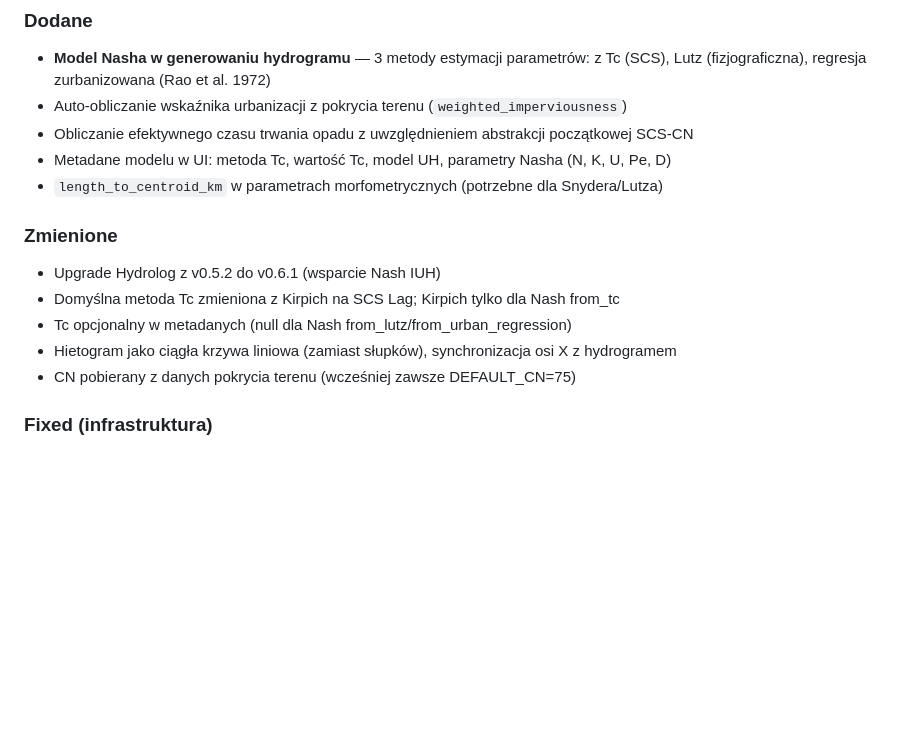
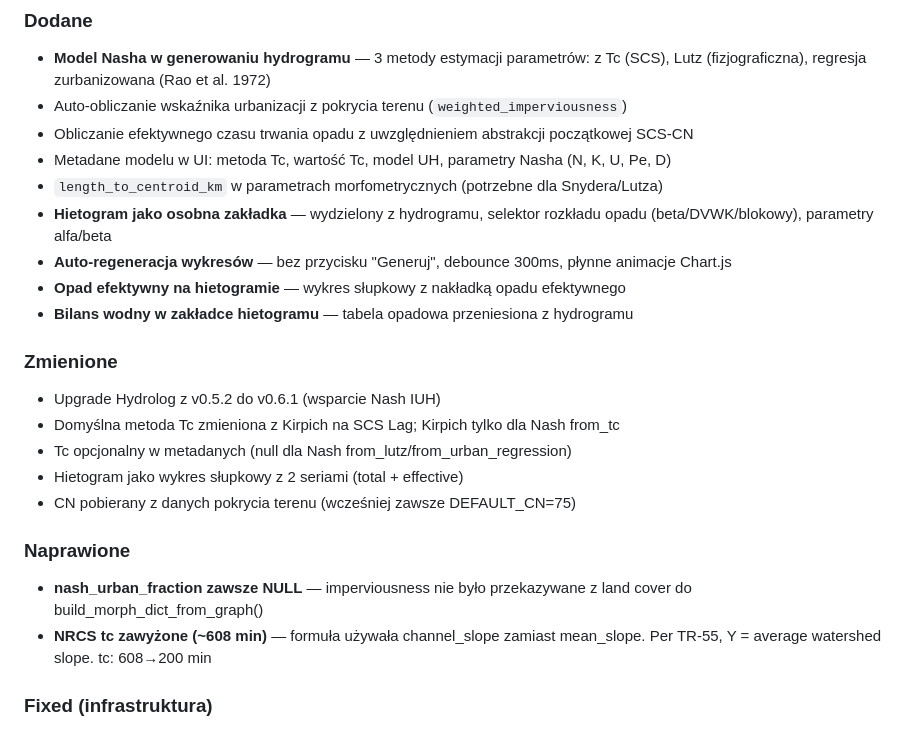
Before and after one commit to Daldek/Hydrograf, a Markdown page: docs/CHANGELOG.md, the part around one of its changes. Rendered like a GitHub page; blank space fills up the shorter version.

```diff
--- a/docs/CHANGELOG.md
+++ b/docs/CHANGELOG.md
@@ -13,13 +13,21 @@ and this project adheres to [Semantic Versioning](https://semver.org/spec/v2.0.0
 - Obliczanie efektywnego czasu trwania opadu z uwzględnieniem abstrakcji początkowej SCS-CN
 - Metadane modelu w UI: metoda Tc, wartość Tc, model UH, parametry Nasha (N, K, U, Pe, D)
 - `length_to_centroid_km` w parametrach morfometrycznych (potrzebne dla Snydera/Lutza)
+- **Hietogram jako osobna zakładka** — wydzielony z hydrogramu, selektor rozkładu opadu (beta/DVWK/blokowy), parametry alfa/beta
+- **Auto-regeneracja wykresów** — bez przycisku "Generuj", debounce 300ms, płynne animacje Chart.js
+- **Opad efektywny na hietogramie** — wykres słupkowy z nakładką opadu efektywnego
+- **Bilans wodny w zakładce hietogramu** — tabela opadowa przeniesiona z hydrogramu
 
 ### Zmienione
 - Upgrade Hydrolog z v0.5.2 do v0.6.1 (wsparcie Nash IUH)
 - Domyślna metoda Tc zmieniona z Kirpich na SCS Lag; Kirpich tylko dla Nash from_tc
 - Tc opcjonalny w metadanych (null dla Nash from_lutz/from_urban_regression)
-- Hietogram jako ciągła krzywa liniowa (zamiast słupków), synchronizacja osi X z hydrogramem
+- Hietogram jako wykres słupkowy z 2 seriami (total + effective)
 - CN pobierany z danych pokrycia terenu (wcześniej zawsze DEFAULT_CN=75)
+
+### Naprawione
+- **nash_urban_fraction zawsze NULL** — imperviousness nie było przekazywane z land cover do build_morph_dict_from_graph()
+- **NRCS tc zawyżone (~608 min)** — formuła używała channel_slope zamiast mean_slope. Per TR-55, Y = average watershed slope. tc: 608→200 min
 
 ### Fixed (infrastruktura)
 - Dockerfile: dodano GDAL, pinned tippecanoe 2.79.0
```
Also changed, not shown: other parts of docs/CHANGELOG.md (+1 -1 lines), docs/PROGRESS.md (+11 -20 lines), docs/reports/2026-03-22-hydrograph-verification.md (added, +232 -0 lines).
